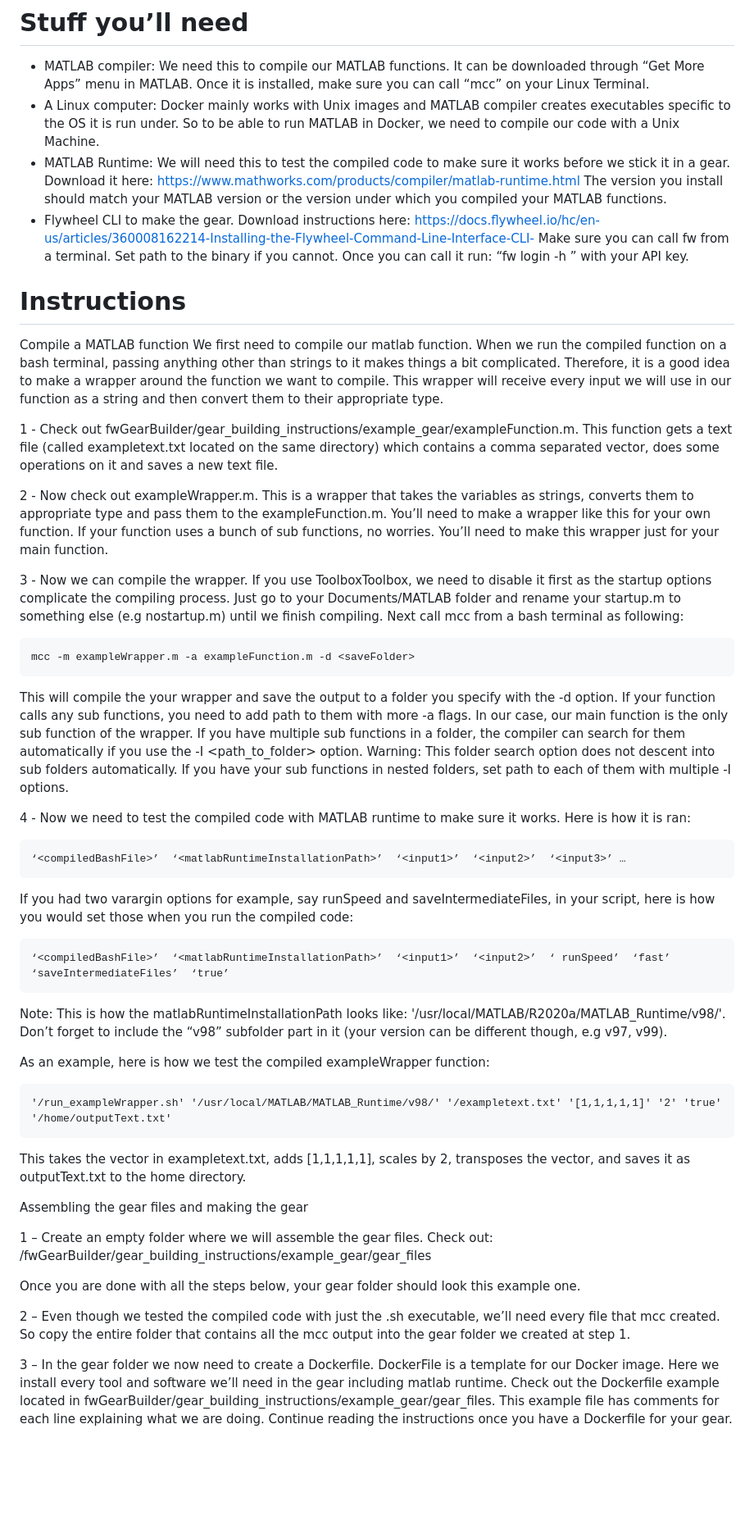
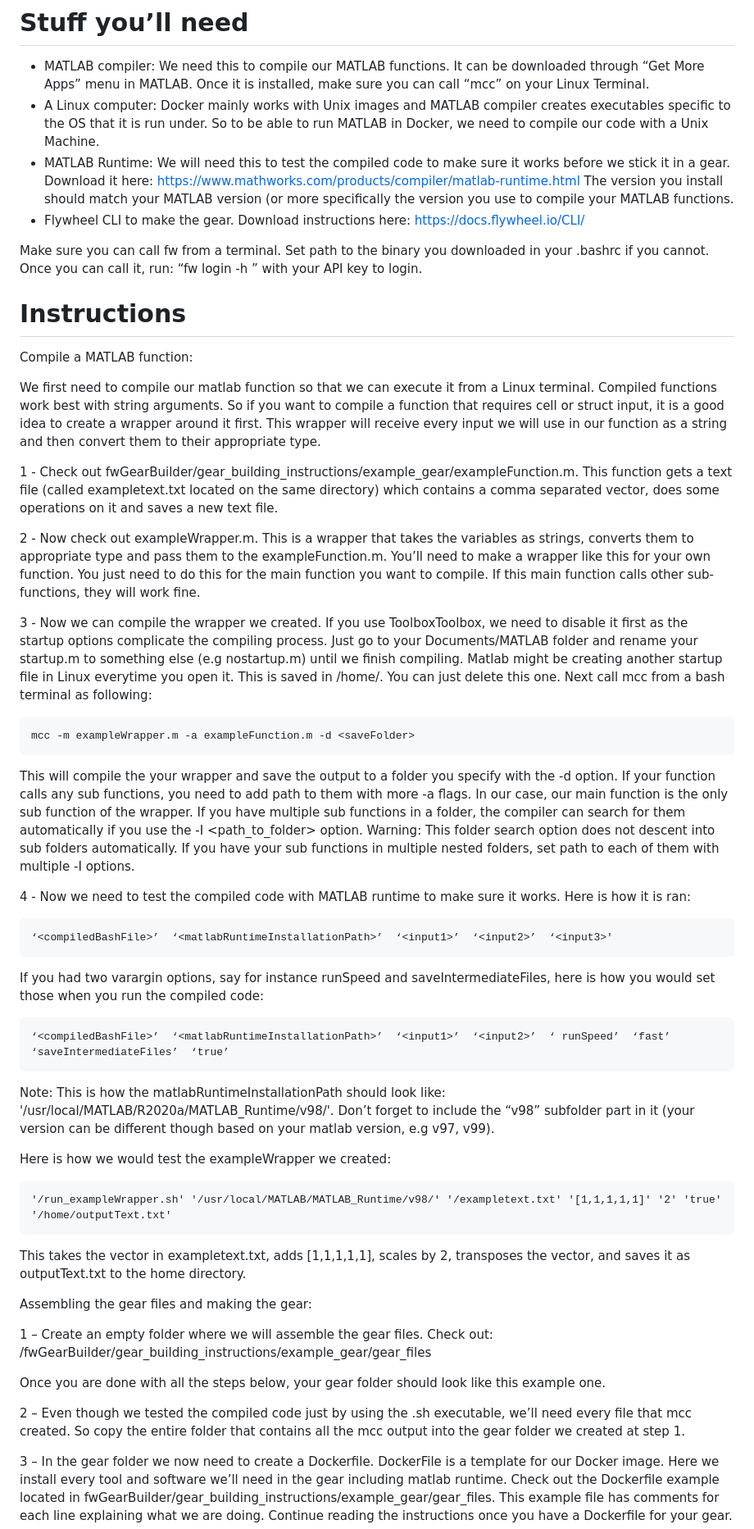
Before and after one commit to gkaguirrelab/fwGearBuilder, a Markdown page: gear_building_instructions/README.md, the part around the change. Shown at 82% size. GitHub-like rendering; blank space fills up the shorter version.

Commit message:
Updating some gear info

```diff
--- a/gear_building_instructions/README.md
+++ b/gear_building_instructions/README.md
@@ -3,50 +3,52 @@
 # Stuff you’ll need
 
 -	MATLAB compiler: We need this to compile our MATLAB functions. It can be downloaded through “Get More Apps” menu in MATLAB. Once it is installed, make sure you can call “mcc” on your Linux Terminal.
--	A Linux computer: Docker mainly works with Unix images and MATLAB compiler creates executables specific to the OS it is run under. So to be able to run MATLAB in Docker, we need to compile our code with a Unix Machine.
--	MATLAB Runtime: We will need this to test the compiled code to make sure it works before we stick it in a gear. Download it here: https://www.mathworks.com/products/compiler/matlab-runtime.html The version you install should match your MATLAB version or the version under which you compiled your MATLAB functions.
--	Flywheel CLI to make the gear. Download instructions here: https://docs.flywheel.io/hc/en-us/articles/360008162214-Installing-the-Flywheel-Command-Line-Interface-CLI-
-Make sure you can call fw from a terminal. Set path to the binary if you cannot. Once you can call it run: “fw login -h <API-key>” with your API key.
+-	A Linux computer: Docker mainly works with Unix images and MATLAB compiler creates executables specific to the OS that it is run under. So to be able to run MATLAB in Docker, we need to compile our code with a Unix Machine.
+-	MATLAB Runtime: We will need this to test the compiled code to make sure it works before we stick it in a gear. Download it here: https://www.mathworks.com/products/compiler/matlab-runtime.html The version you install should match your MATLAB version (or more specifically the version you use to compile your MATLAB functions.
+-	Flywheel CLI to make the gear. Download instructions here: https://docs.flywheel.io/CLI/
+
+Make sure you can call fw from a terminal. Set path to the binary you downloaded in your .bashrc if you cannot. Once you can call it, run: “fw login -h <API-key>” with your API key to login.
 
 # Instructions
 
-Compile a MATLAB function
-We first need to compile our matlab function. When we run the compiled function on a bash terminal, passing anything other than strings to it makes things a bit complicated. Therefore, it is a good idea to make a wrapper around the function we want to compile. This wrapper will receive every input we will use in our function as a string and then convert them to their appropriate type.
+Compile a MATLAB function:
+
+We first need to compile our matlab function so that we can execute it from a Linux terminal. Compiled functions work best with string arguments. So if you want to compile a function that requires cell or struct input, it is a good idea to create a wrapper around it first. This wrapper will receive every input we will use in our function as a string and then convert them to their appropriate type.
 
 1 - Check out fwGearBuilder/gear_building_instructions/example_gear/exampleFunction.m. This function gets a text file (called exampletext.txt located on the same directory) which contains a comma separated vector, does some operations on it and saves a new text file.
 
-2 - Now check out exampleWrapper.m. This is a wrapper that takes the variables as strings, converts them to appropriate type and pass them to the exampleFunction.m. You’ll need to make a wrapper like this for your own function. If your function uses a bunch of sub functions, no worries. You’ll need to make this wrapper just for your main function.
+2 - Now check out exampleWrapper.m. This is a wrapper that takes the variables as strings, converts them to appropriate type and pass them to the exampleFunction.m. You’ll need to make a wrapper like this for your own function. You just need to do this for the main function you want to compile. If this main function calls other sub-functions, they will work fine.
 
-3 - Now we can compile the wrapper. If you use ToolboxToolbox, we need to disable it first as the startup options complicate the compiling process. Just go to your Documents/MATLAB folder and rename your startup.m to something else (e.g nostartup.m) until we finish compiling. Next call mcc from a bash terminal as following:
+3 - Now we can compile the wrapper we created. If you use ToolboxToolbox, we need to disable it first as the startup options complicate the compiling process. Just go to your Documents/MATLAB folder and rename your startup.m to something else (e.g nostartup.m) until we finish compiling. Matlab might be creating another startup file in Linux everytime you open it. This is saved in /home/<username>. You can just delete this one. Next call mcc from a bash terminal as following:
 
 	mcc -m exampleWrapper.m -a exampleFunction.m -d <saveFolder>
 
-This will compile the your wrapper and save the output to a folder you specify with the -d option. If your function calls any sub functions, you need to add path to them with more -a flags. In our case, our main function is the only sub function of the wrapper. If you have multiple sub functions in a folder, the compiler can search for them automatically if you use the -I <path_to_folder> option. Warning: This folder search option does not descent into sub folders automatically. If you have your sub functions in nested folders, set path to each of them with multiple -I options.
+This will compile the your wrapper and save the output to a folder you specify with the -d option. If your function calls any sub functions, you need to add path to them with more -a flags. In our case, our main function is the only sub function of the wrapper. If you have multiple sub functions in a folder, the compiler can search for them automatically if you use the -I <path_to_folder> option. Warning: This folder search option does not descent into sub folders automatically. If you have your sub functions in multiple nested folders, set path to each of them with multiple -I options.
 
 4 - Now we need to test the compiled code with MATLAB runtime to make sure it works. Here is how it is ran:
 
-	‘<compiledBashFile>’  ‘<matlabRuntimeInstallationPath>’  ‘<input1>’  ‘<input2>’  ‘<input3>’ …
+	‘<compiledBashFile>’  ‘<matlabRuntimeInstallationPath>’  ‘<input1>’  ‘<input2>’  ‘<input3>'
 
-If you had two varargin options for example, say runSpeed and saveIntermediateFiles, in your script, here is how you would set those when you run the compiled code:
+If you had two varargin options, say for instance runSpeed and saveIntermediateFiles, here is how you would set those when you run the compiled code:
 
 	‘<compiledBashFile>’  ‘<matlabRuntimeInstallationPath>’  ‘<input1>’  ‘<input2>’  ‘ runSpeed’  ‘fast’  ‘saveIntermediateFiles’  ‘true’
 
-Note: This is how the matlabRuntimeInstallationPath looks like: '/usr/local/MATLAB/R2020a/MATLAB_Runtime/v98/'.
-Don’t forget to include the “v98” subfolder part in it (your version can be different though, e.g v97, v99).
+Note: This is how the matlabRuntimeInstallationPath should look like: '/usr/local/MATLAB/R2020a/MATLAB_Runtime/v98/'.
+Don’t forget to include the “v98” subfolder part in it (your version can be different though based on your matlab version, e.g v97, v99).
 
-As an example, here is how we test the compiled exampleWrapper function:
+Here is how we would test the exampleWrapper we created:
 
 	'/run_exampleWrapper.sh' '/usr/local/MATLAB/MATLAB_Runtime/v98/' '/exampletext.txt' '[1,1,1,1,1]' '2' 'true' '/home/outputText.txt'
 
 This takes the vector in exampletext.txt, adds [1,1,1,1,1], scales by 2, transposes the vector, and saves it as outputText.txt to the home directory.
 
-Assembling the gear files and making the gear
+Assembling the gear files and making the gear:
 
 1 – Create an empty folder where we will assemble the gear files. Check out: /fwGearBuilder/gear_building_instructions/example_gear/gear_files
 
-Once you are done with all the steps below, your gear folder should look this example one.
+Once you are done with all the steps below, your gear folder should look like this example one.
 
-2 – Even though we tested the compiled code with just the .sh executable, we’ll need every file that mcc created. So copy the entire folder that contains all the mcc output into the gear folder we created at step 1.
+2 – Even though we tested the compiled code just by using the .sh executable, we’ll need every file that mcc created. So copy the entire folder that contains all the mcc output into the gear folder we created at step 1.
 
 3 – In the gear folder we now need to create a Dockerfile. DockerFile is a template for our Docker image. Here we install every tool and software we’ll need in the gear including matlab runtime. Check out the Dockerfile example located in fwGearBuilder/gear_building_instructions/example_gear/gear_files. This example file has comments for each line explaining what we are doing. Continue reading the instructions once you have a Dockerfile for your gear.
 
```
